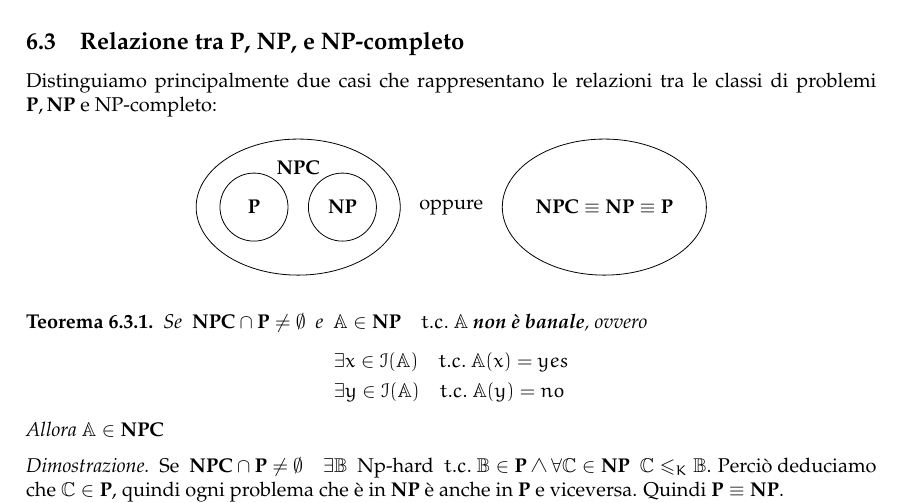
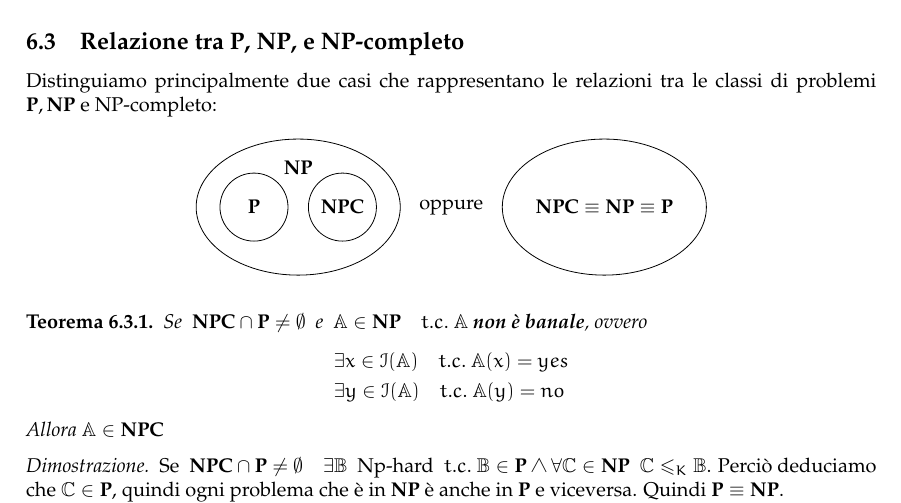
Before and after one commit to sentientmachin3/dispense-info-univr, a LaTeX document (magistrale/complessita/complessita.tex): part of page 17 of 44, cut so that both start at the same text. Compiled offline with pdfLaTeX.

Commit message:
Fixed error

```diff
--- a/magistrale/complessita/complessita.tex
+++ b/magistrale/complessita/complessita.tex
@@ -951,9 +951,9 @@ VerifyK-Colouring(G = (V,E), $ f(v_1), \dots, f(v_n) $)
 		\begin{figure}[h!]
 			\centering
 			\begin{tikzpicture}[scale=0.6]
-				\draw (0,0) ellipse (3cm and 2cm) node[yshift=.7cm] {$ \npc $};
+				\draw (0,0) ellipse (3cm and 2cm) node[yshift=.7cm] {$ \np $};
 				\draw (-1.3,0) circle (1cm) node {$ \p $};
-				\draw (1.3,0) circle (1cm) node {$ \np $};
+				\draw (1.3,0) circle (1cm) node {$ \npc $};
 				\node at (4.5,0) {oppure};
 				\draw (9,0) ellipse (3cm and 2cm) node {$ \npc \equiv \np \equiv \p $};
 			\end{tikzpicture}
```
Also changed, not shown: magistrale/complessita/complessita.pdf.
